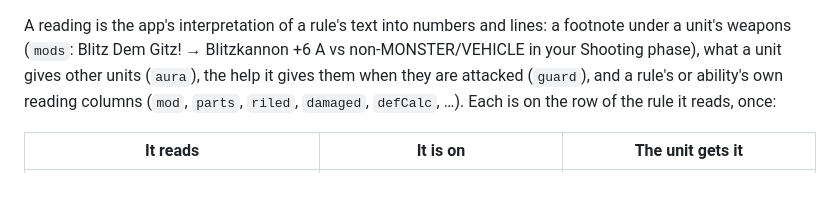
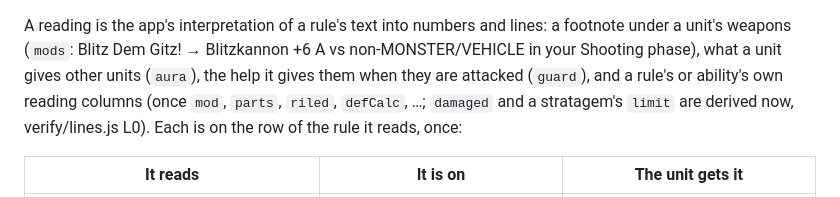
Before and after one commit to marastefanic-cmd/warhammerapp, a Markdown page: docs/tables.md, the part around one of its changes. GitHub-like rendering.

```diff
--- a/docs/tables.md
+++ b/docs/tables.md
@@ -92,8 +92,8 @@ targeted" help) and the rows' own reading columns that remain (`def`, `parts`, `
 
 A reading is the app's interpretation of a rule's text into numbers and lines: a footnote under a unit's weapons (`mods`:
 Blitz Dem Gitz! → Blitzkannon +6 A vs non-MONSTER/VEHICLE in your Shooting phase), what a unit gives other units (`aura`), the
-help it gives them when they are attacked (`guard`), and a rule's or ability's own reading columns (`mod`, `parts`,
-`riled`, `damaged`, `defCalc`, …). Each is on the row of the rule it reads, once:
+help it gives them when they are attacked (`guard`), and a rule's or ability's own reading columns (once `mod`, `parts`,
+`riled`, `defCalc`, …; `damaged` and a stratagem's `limit` are derived now, verify/lines.js L0). Each is on the row of the rule it reads, once:
 
 | It reads | It is on | The unit gets it |
 |---|---|---|
```
Also changed, not shown: other parts of docs/tables.md (+3 -3 lines).
